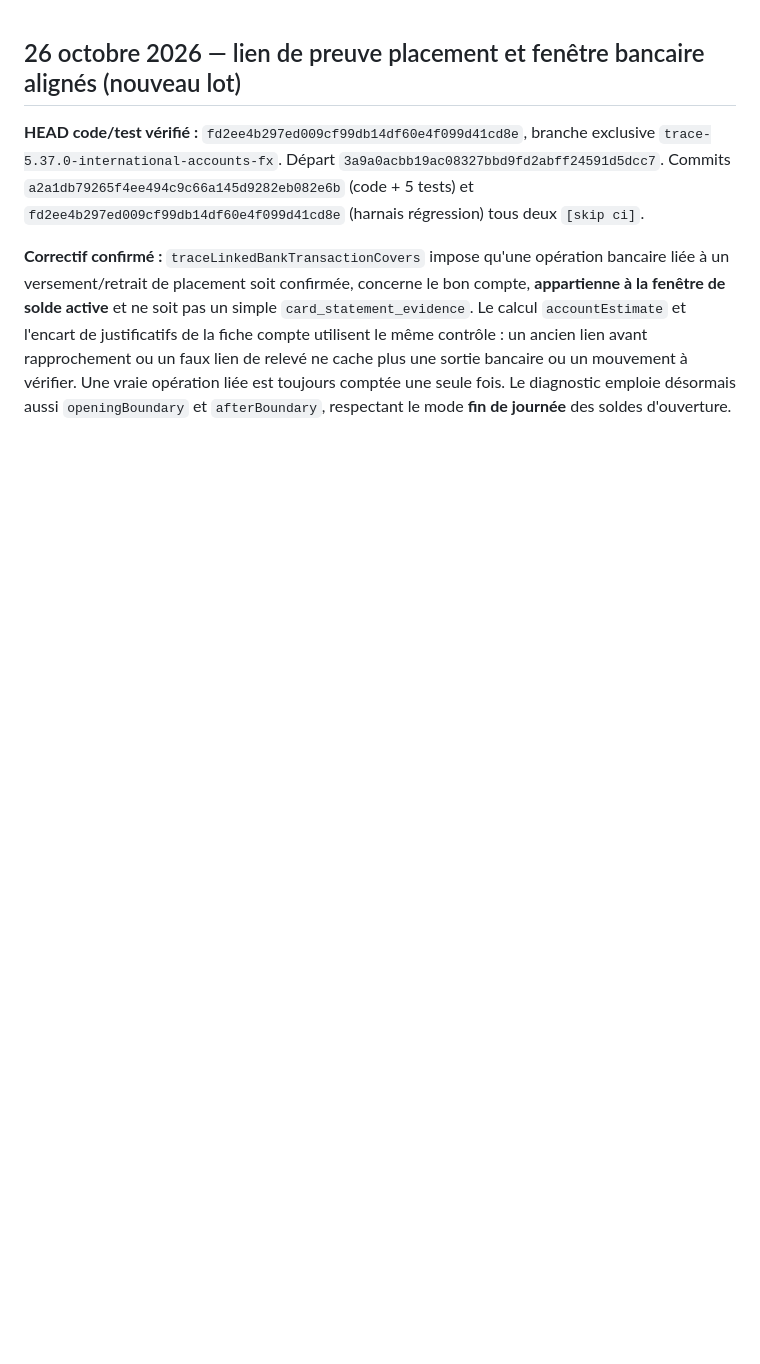
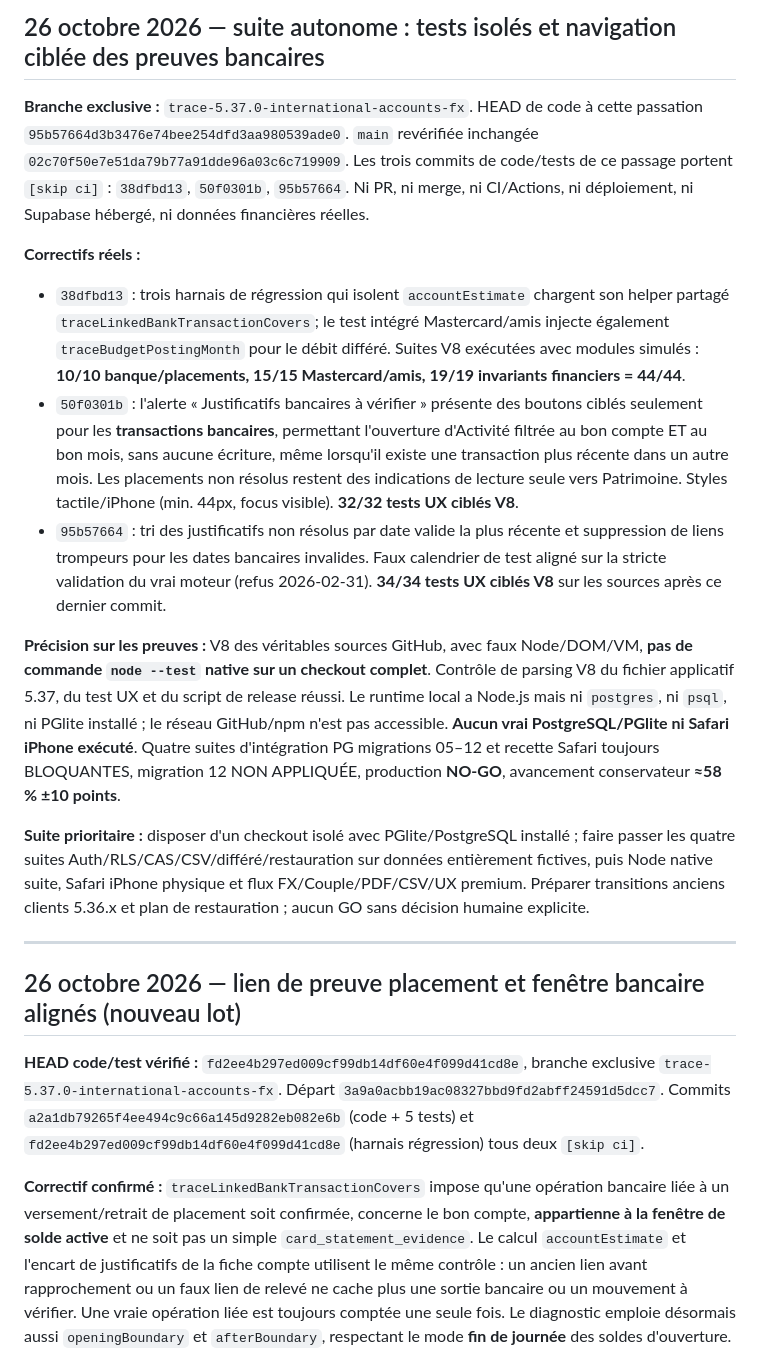
Before and after one commit to louisantoine78/Budget-duo, a Markdown page: docs/TRACE-5.37.0-HANDOFF.md, the part around the change. Drawn GitHub-style; blank space fills up the shorter version.

Commit message:
docs(trace): hand off account evidence navigation and isolated regression fixes [skip ci]

```diff
--- a/docs/TRACE-5.37.0-HANDOFF.md
+++ b/docs/TRACE-5.37.0-HANDOFF.md
@@ -1,3 +1,18 @@
+## 26 octobre 2026 — suite autonome : tests isolés et navigation ciblée des preuves bancaires
+
+**Branche exclusive :** `trace-5.37.0-international-accounts-fx`. HEAD de code à cette passation `95b57664d3b3476e74bee254dfd3aa980539ade0`. `main` revérifiée inchangée `02c70f50e7e51da79b77a91dde96a03c6c719909`. Les trois commits de code/tests de ce passage portent `[skip ci]` : `38dfbd13`, `50f0301b`, `95b57664`. Ni PR, ni merge, ni CI/Actions, ni déploiement, ni Supabase hébergé, ni données financières réelles.
+
+**Correctifs réels :**
+- `38dfbd13` : trois harnais de régression qui isolent `accountEstimate` chargent son helper partagé `traceLinkedBankTransactionCovers`; le test intégré Mastercard/amis injecte également `traceBudgetPostingMonth` pour le débit différé. Suites V8 exécutées avec modules simulés : **10/10 banque/placements, 15/15 Mastercard/amis, 19/19 invariants financiers = 44/44**.
+- `50f0301b` : l'alerte « Justificatifs bancaires à vérifier » présente des boutons ciblés seulement pour les **transactions bancaires**, permettant l'ouverture d'Activité filtrée au bon compte ET au bon mois, sans aucune écriture, même lorsqu'il existe une transaction plus récente dans un autre mois. Les placements non résolus restent des indications de lecture seule vers Patrimoine. Styles tactile/iPhone (min. 44px, focus visible). **32/32 tests UX ciblés V8**.
+- `95b57664` : tri des justificatifs non résolus par date valide la plus récente et suppression de liens trompeurs pour les dates bancaires invalides. Faux calendrier de test aligné sur la stricte validation du vrai moteur (refus 2026-02-31). **34/34 tests UX ciblés V8** sur les sources après ce dernier commit.
+
+**Précision sur les preuves :** V8 des véritables sources GitHub, avec faux Node/DOM/VM, **pas de commande `node --test` native sur un checkout complet**. Contrôle de parsing V8 du fichier applicatif 5.37, du test UX et du script de release réussi. Le runtime local a Node.js mais ni `postgres`, ni `psql`, ni PGlite installé ; le réseau GitHub/npm n'est pas accessible. **Aucun vrai PostgreSQL/PGlite ni Safari iPhone exécuté**. Quatre suites d'intégration PG migrations 05–12 et recette Safari toujours BLOQUANTES, migration 12 NON APPLIQUÉE, production **NO-GO**, avancement conservateur **≈58 % ±10 points**.
+
+**Suite prioritaire :** disposer d'un checkout isolé avec PGlite/PostgreSQL installé ; faire passer les quatre suites Auth/RLS/CAS/CSV/différé/restauration sur données entièrement fictives, puis Node native suite, Safari iPhone physique et flux FX/Couple/PDF/CSV/UX premium. Préparer transitions anciens clients 5.36.x et plan de restauration ; aucun GO sans décision humaine explicite.
+
+---
+
 ## 26 octobre 2026 — lien de preuve placement et fenêtre bancaire alignés (nouveau lot)
 
 **HEAD code/test vérifié :** `fd2ee4b297ed009cf99db14df60e4f099d41cd8e`, branche exclusive `trace-5.37.0-international-accounts-fx`. Départ `3a9a0acbb19ac08327bbd9fd2abff24591d5dcc7`. Commits `a2a1db79265f4ee494c9c66a145d9282eb082e6b` (code + 5 tests) et `fd2ee4b297ed009cf99db14df60e4f099d41cd8e` (harnais régression) tous deux `[skip ci]`.
```
Also changed, not shown: docs/TRACE-5.37.0-CHAT-REPRISE-PROMPT.md (+10 -0 lines), docs/TRACE-5.37.0-RELEASE-CHECKLIST.md (+12 -0 lines).
